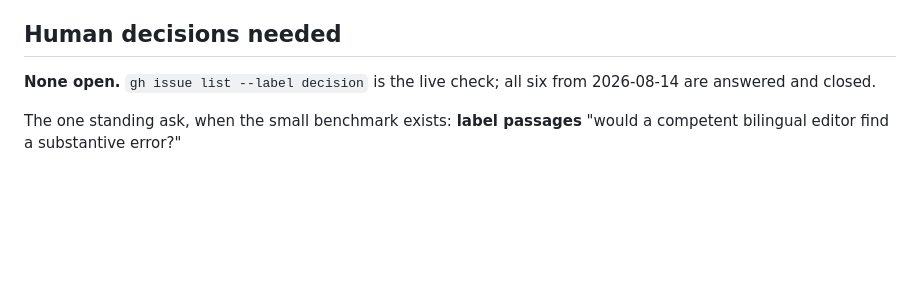
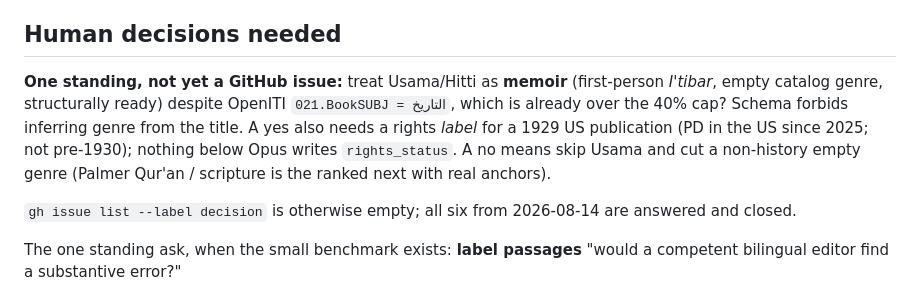
Before and after one commit to bilalghalib/versed_translator, a Markdown page: STATUS.md, the part around one of its changes. Drawn GitHub-style; blank space fills up the shorter version.

```diff
--- a/STATUS.md
+++ b/STATUS.md
@@ -63,7 +63,9 @@ That is the whole bar. It exists to stop v0.1 expanding back into the 2,000-item
 
 ## Human decisions needed
 
-**None open.** `gh issue list --label decision` is the live check; all six from 2026-08-14 are answered and closed.
+**One standing, not yet a GitHub issue:** treat Usama/Hitti as **memoir** (first-person *I'tibar*, empty catalog genre, structurally ready) despite OpenITI `021.BookSUBJ = التاريخ`, which is already over the 40% cap? Schema forbids inferring genre from the title. A yes also needs a rights *label* for a 1929 US publication (PD in the US since 2025; not pre-1930); nothing below Opus writes `rights_status`. A no means skip Usama and cut a non-history empty genre (Palmer Qur'an / scripture is the ranked next with real anchors).
+
+`gh issue list --label decision` is otherwise empty; all six from 2026-08-14 are answered and closed.
 
 The one standing ask, when the small benchmark exists: **label passages** "would a competent bilingual editor find a substantive error?"
 
```
Also changed, not shown: other parts of STATUS.md (+8 -7 lines).
